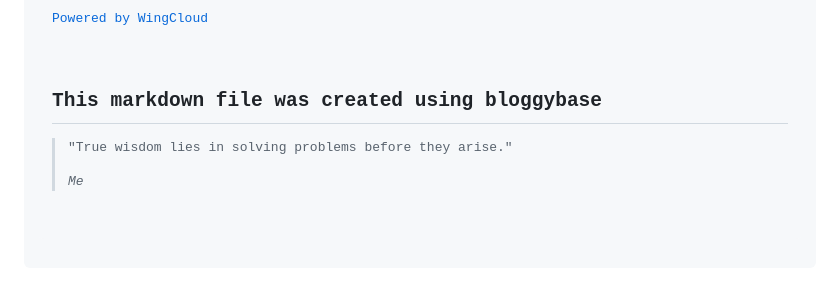
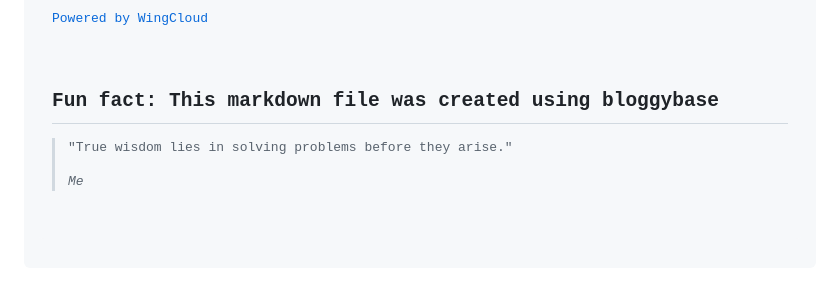
Before and after one commit to andreanardi7/bloggyfier, a Markdown page: README.md, the part around the change. Drawn GitHub-style.

```diff
--- a/README.md
+++ b/README.md
@@ -37,4 +37,4 @@
         <p><a href="https://github.com/codex-team/editor.js">Editor.js</a> from Codex-Team</p>
         <p><a href="https://github.com/miadabdi/editorjs-parser">Editorjs parser</a> from miadabdi</p>
         <p><a href="https://www.wing.cloud/">Powered by WingCloud</a></p>
-<h2>This markdown file was created using bloggybase</h2><blockquote ><p>"True wisdom lies in solving problems before they arise."</p><cite>Me</cite></blockquote>
+<h2>Fun fact: This markdown file was created using bloggybase</h2><blockquote ><p>"True wisdom lies in solving problems before they arise."</p><cite>Me</cite></blockquote>
```
